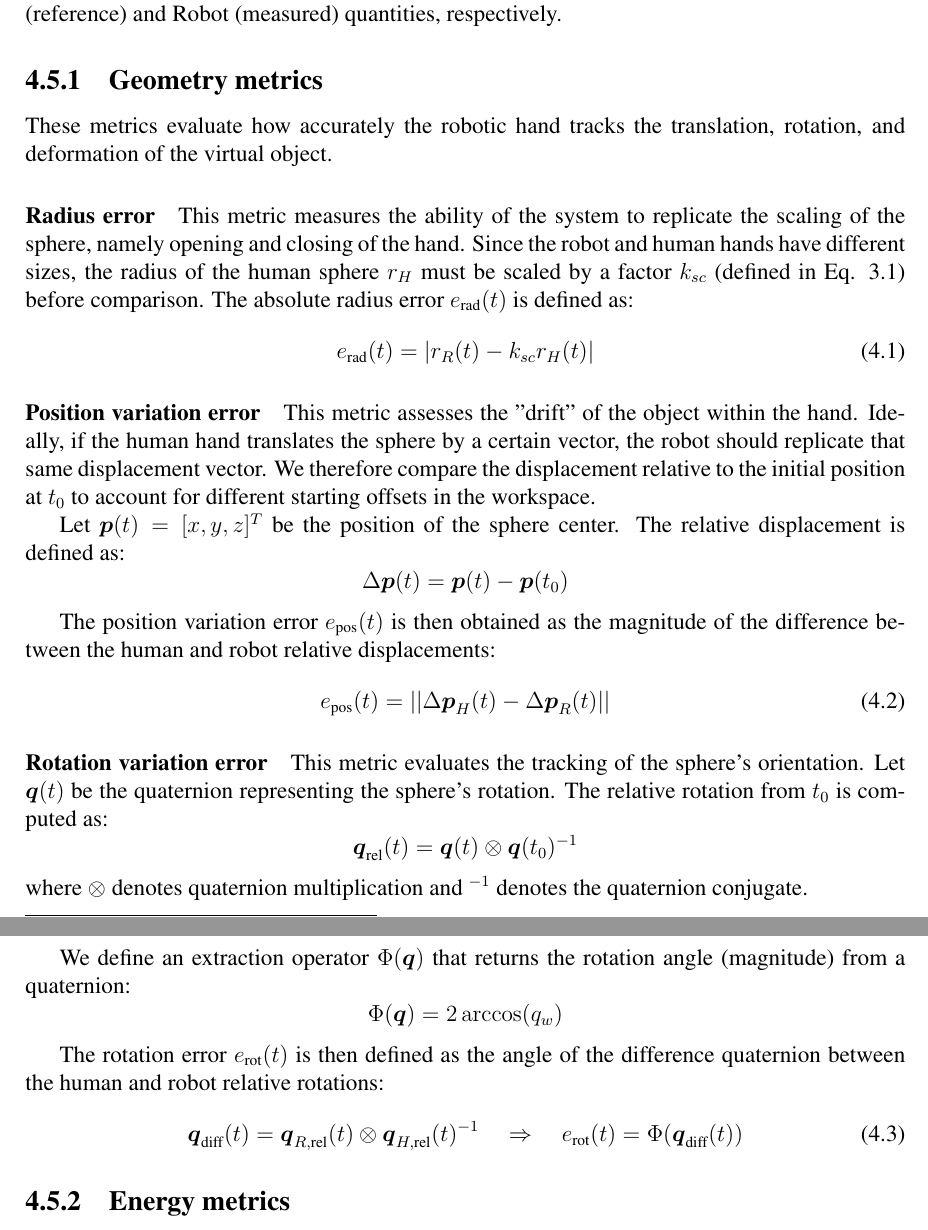
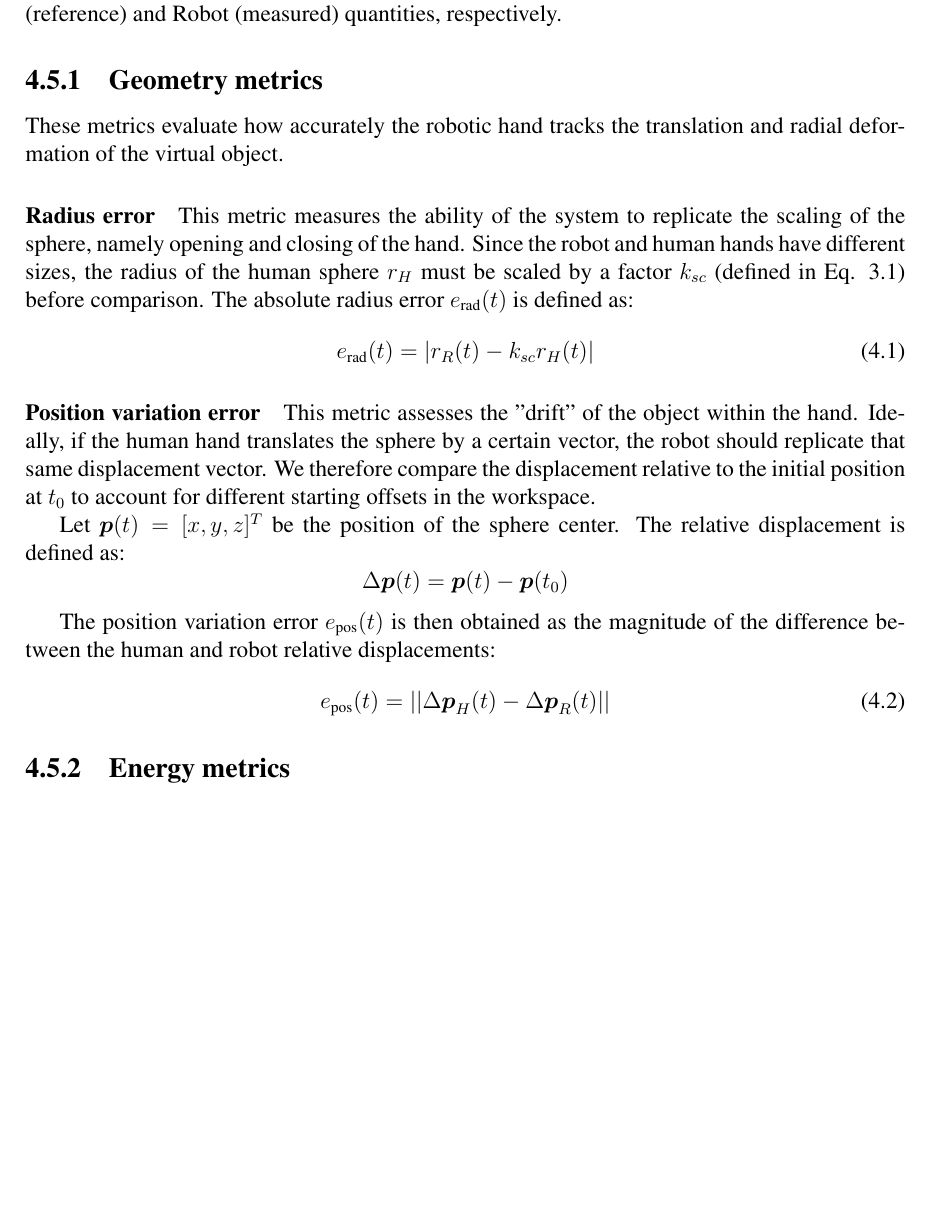
Before and after one commit to yvhem/object_domain_synergy_mapping, a LaTeX thesis (latex/main.tex, which reads latex/sections/4_setup.tex): two parts of pages 18 and 19 of 23 before the commit and part of page 18 of 23 after it, the two joined at a grey line, cut so that both start at the same text, the shorter picture padded with empty space. Compiled offline with pdfLaTeX.

Commit message:
remove rotation metric from the report

```diff
--- a/latex/sections/4_setup.tex
+++ b/latex/sections/4_setup.tex
@@ -205,7 +205,7 @@ To quantitatively assess the performance of the retargeting algorithm, we define
 We define $t_0$ as the start time of the experiment. The subscripts $H$ and $R$ denote the Human (reference) and Robot (measured) quantities, respectively.
 
 \subsection{Geometry metrics}
-These metrics evaluate how accurately the robotic hand tracks the translation, rotation, and deformation of the virtual object.
+These metrics evaluate how accurately the robotic hand tracks the translation and radial deformation of the virtual object.
 
 \paragraph{Radius error} This metric measures the ability of the system to replicate the scaling of the sphere, namely opening and closing of the hand. Since the robot and human hands have different sizes, the radius of the human sphere $r_H$ must be scaled by a factor $k_{sc}$ (defined in Eq. \ref{eq:scaling_factor}) before comparison. The absolute radius error $e_\text{rad}(t)$ is defined as:
 \begin{equation}
@@ -220,18 +220,6 @@ Let $\bs{p}(t) = [x,y,z]^T$ be the position of the sphere center. The relative d
 The position variation error $e_\text{pos}(t)$ is then obtained as the magnitude of the difference between the human and robot relative displacements:
 \begin{equation}
     e_\text{pos}(t) = ||\Delta \bs{p}_H(t) - \Delta \bs{p}_R(t)||
-\end{equation}
-
-\paragraph{Rotation variation error} This metric evaluates the tracking of the sphere's orientation. Let $\bs{q}(t)$ be the quaternion representing the sphere's rotation. The relative rotation from $t_0$ is computed as:
-\[ \bs{q}_\text{rel}(t) = \bs{q}(t) \otimes \bs{q}(t_0)^{-1} \]
-where $\otimes$ denotes quaternion multiplication and $^{-1}$ denotes the quaternion conjugate.
-
-We define an extraction operator $\Phi(\bs{q})$ that returns the rotation angle (magnitude) from a quaternion:
-\[ \Phi(\bs{q}) = 2\arccos(q_w) \]
-
-The rotation error $e_\text{rot}(t)$ is then defined as the angle of the difference quaternion between the human and robot relative rotations:
-\begin{equation}
-    \bs{q}_\text{diff}(t) = \bs{q}_{R, \text{rel}}(t) \otimes \bs{q}_{H, \text{rel}}(t)^{-1} \quad \Rightarrow \quad e_\text{rot}(t) = \Phi(\bs{q}_\text{diff}(t))
 \end{equation}
 
 \subsection{Energy metrics}
```
Also changed, not shown: latex/sections/1_intro.tex (+1 -1 lines), 6 other files.
